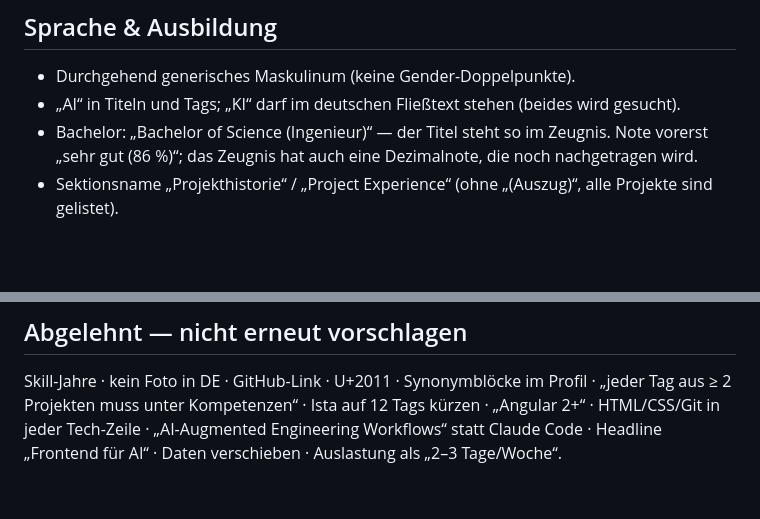
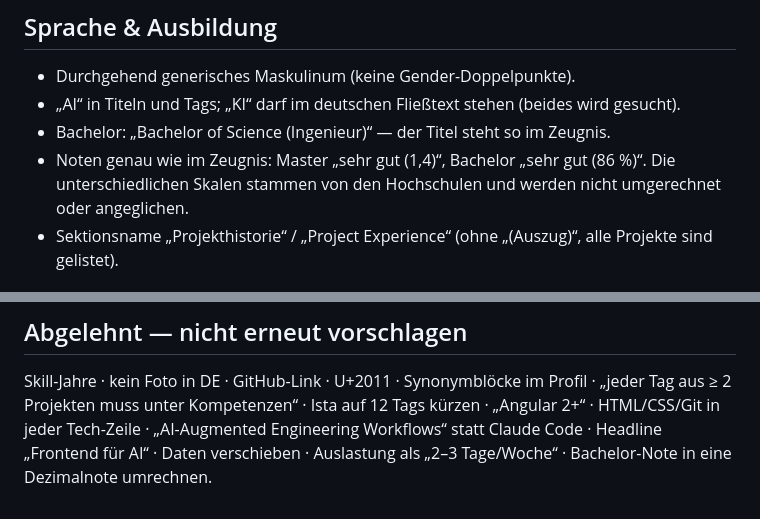
Before and after one commit to NilsSchlueter/cv, a Markdown page: CLAUDE.md, 2 parts joined by grey strips. GitHub-like rendering; blank space fills up the shorter version.

Commit message:
Wissensbasis: Noten bleiben wie im Zeugnis
Bachelor "sehr gut (86 %)" und Master "sehr gut (1,4)" stehen genau so in
den Zeugnissen und werden nicht umgerechnet. Umrechnung in eine Dezimalnote
zur Liste der abgelehnten Vorschläge.

Co-Authored-By: Claude Opus 5.5 <noreply@anthropic.com>

```diff
--- a/CLAUDE.md
+++ b/CLAUDE.md
@@ -102,8 +102,10 @@ vorschlagen.** Neue Grundsatzentscheidungen hier ergänzen.
 - „AI“ in Titeln und Tags; „KI“ darf im deutschen Fließtext stehen (beides
   wird gesucht).
 - Bachelor: „Bachelor of Science (Ingenieur)“ — der Titel steht so im
-  Zeugnis. Note vorerst „sehr gut (86 %)“; das Zeugnis hat auch eine
-  Dezimalnote, die noch nachgetragen wird.
+  Zeugnis.
+- Noten genau wie im Zeugnis: Master „sehr gut (1,4)“, Bachelor „sehr gut
+  (86 %)“. Die unterschiedlichen Skalen stammen von den Hochschulen und
+  werden nicht umgerechnet oder angeglichen.
 - Sektionsname „Projekthistorie“ / „Project Experience“ (ohne „(Auszug)“,
   alle Projekte sind gelistet).
 
@@ -126,4 +128,5 @@ Skill-Jahre · kein Foto in DE · GitHub-Link · U+2011 · Synonymblöcke im
 Profil · „jeder Tag aus ≥ 2 Projekten muss unter Kompetenzen“ · Ista auf 12
 Tags kürzen · „Angular 2+“ · HTML/CSS/Git in jeder Tech-Zeile ·
 „AI-Augmented Engineering Workflows“ statt Claude Code · Headline „Frontend
-für AI“ · Daten verschieben · Auslastung als „2–3 Tage/Woche“.
+für AI“ · Daten verschieben · Auslastung als „2–3 Tage/Woche“ ·
+Bachelor-Note in eine Dezimalnote umrechnen.
```
